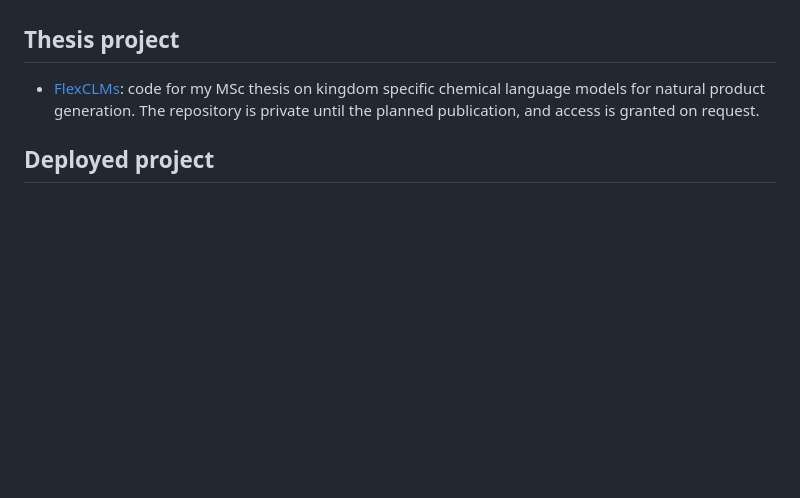
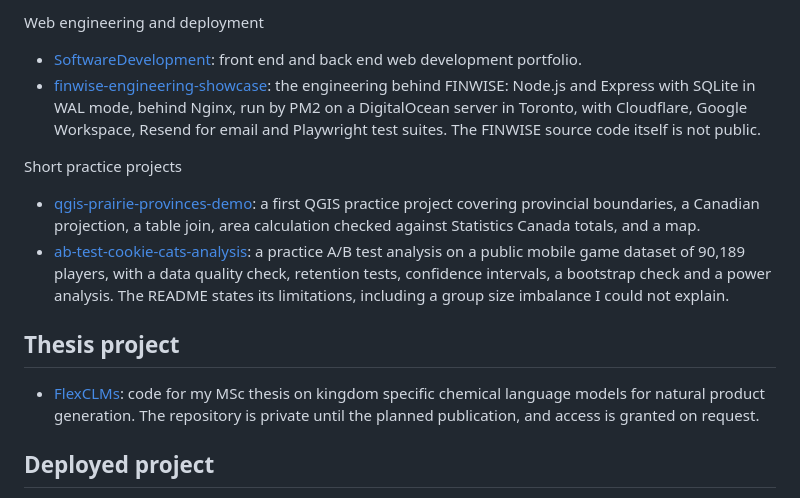
Before and after one commit to AdebayoAAdeniyi/AdebayoAAdeniyi, a Markdown page: README.md, the part around one of its changes. Drawn GitHub-style; blank space fills up the shorter version.

```diff
--- a/README.md
+++ b/README.md
@@ -29,3 +38,13 @@ Computational chemist and data scientist. I build Python workflows for machine l
+Web engineering and deployment
+
+- [SoftwareDevelopment](https://github.com/AdebayoAAdeniyi/SoftwareDevelopment): front end and back end web development portfolio.
+- [finwise-engineering-showcase](https://github.com/AdebayoAAdeniyi/finwise-engineering-showcase): the engineering behind FINWISE: Node.js and Express with SQLite in WAL mode, behind Nginx, run by PM2 on a DigitalOcean server in Toronto, with Cloudflare, Google Workspace, Resend for email and Playwright test suites. The FINWISE source code itself is not public.
+
+Short practice projects
+
+- [qgis-prairie-provinces-demo](https://github.com/AdebayoAAdeniyi/qgis-prairie-provinces-demo): a first QGIS practice project covering provincial boundaries, a Canadian projection, a table join, area calculation checked against Statistics Canada totals, and a map.
+- [ab-test-cookie-cats-analysis](https://github.com/AdebayoAAdeniyi/ab-test-cookie-cats-analysis): a practice A/B test analysis on a public mobile game dataset of 90,189 players, with a data quality check, retention tests, confidence intervals, a bootstrap check and a power analysis. The README states its limitations, including a group size imbalance I could not explain.
+
 ## Thesis project
 
 - [FlexCLMs](https://github.com/AdebayoAAdeniyi/FlexCLMs): code for my MSc thesis on kingdom specific chemical language models for natural product generation. The repository is private until the planned publication, and access is granted on request.
```
Also changed, not shown: other parts of README.md (+23 -14 lines).
